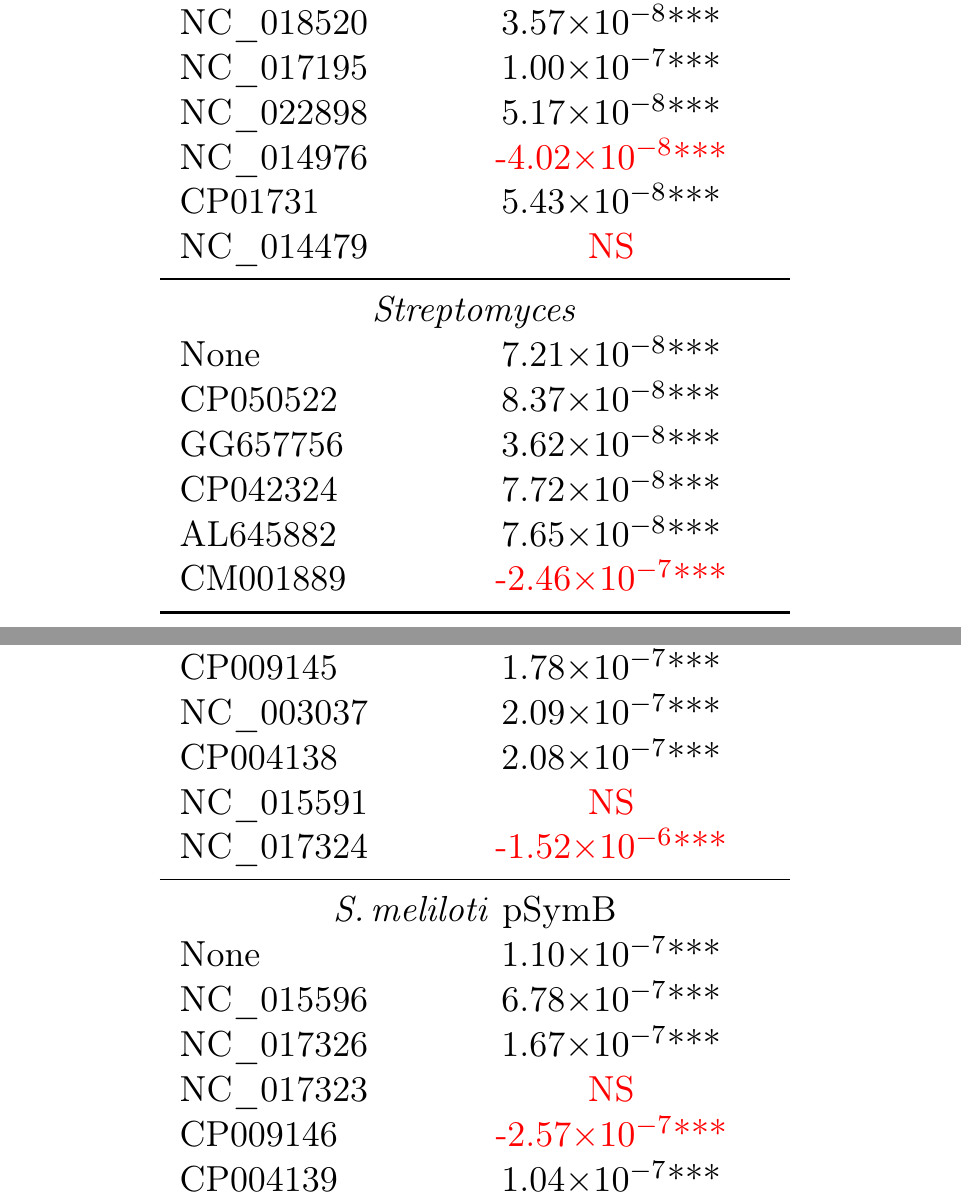
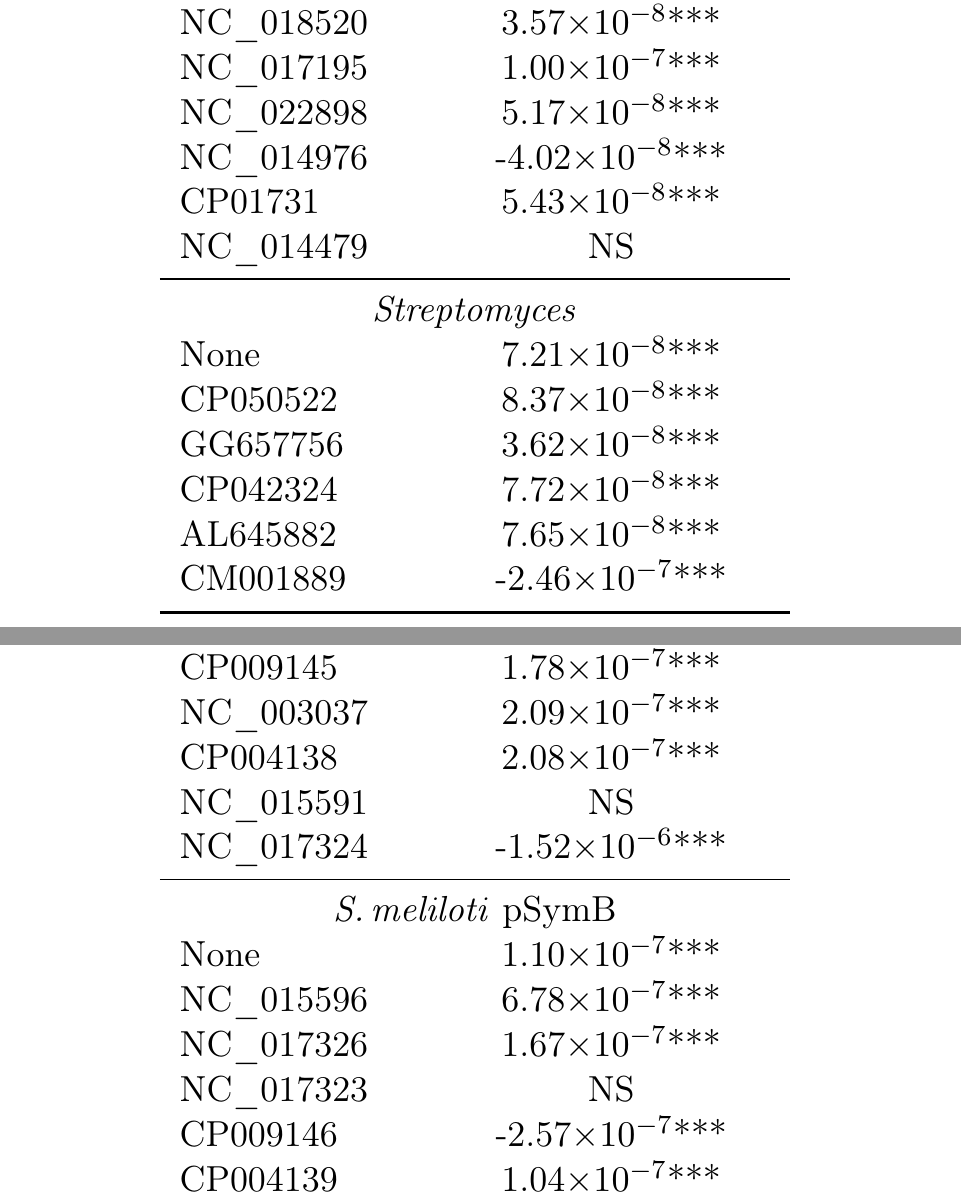
Before and after one commit to dlato/Location_of_Substitutions_and_Bacterial_Arrangements, a LaTeX document (Supplementary_Material/Revisions2_Supplementary_file_Lato_Golding_Location_of_Substitutions.tex): two parts of pages 33 and 34 of 38, joined at a grey line, cut so that both start at the same text. Compiled offline with pdfLaTeX.

Commit message:
removing red in tables

```diff
--- a/Supplementary_Material/Revisions2_Supplementary_file_Lato_Golding_Location_of_Substitutions.tex
+++ b/Supplementary_Material/Revisions2_Supplementary_file_Lato_Golding_Location_of_Substitutions.tex
@@ -901,9 +901,9 @@ The number of substitutions significantly varies with distance from the origin o
 			NC\_018520 & 3.57\e{-8}***\\
 			NC\_017195 & 1.00\e{-7}***\\
 			NC\_022898 & 5.17\e{-8}*** \\
-			NC\_014976 & \textcolor{red}{-4.02\e{-8}***} \\
+			NC\_014976 & -4.02\e{-8}*** \\
 			CP01731 & 5.43\e{-8}*** \\
-			NC\_014479 & \textcolor{red}{NS}\\
+			NC\_014479 & NS\\
 
 			\midrule
 			\multicolumn{2}{c}{\strep} \\
@@ -947,15 +947,15 @@ The number of substitutions significantly varies with distance from the origin o
 			CP009145 & 1.78\e{-7}***\\
 			NC\_003037 & 2.09\e{-7}***\\
 			CP004138 & 2.08\e{-7}***\\
-			NC\_015591 & \textcolor{red}{NS} \\
-			NC\_017324 & \textcolor{red}{-1.52\e{-6}***} \\
+			NC\_015591 & NS \\
+			NC\_017324 & -1.52\e{-6}*** \\
 			\midrule
 			\multicolumn{2}{c}{\smel \pb} \\
 			None & 1.10\e{-7}***\\
 			NC\_015596 & 6.78\e{-7}***\\
 			NC\_017326 & 1.67\e{-7}***\\
-			NC\_017323 & \textcolor{red}{NS}\\
-			CP009146 & \textcolor{red}{-2.57\e{-7}***}\\
+			NC\_017323 & NS\\
+			CP009146 & -2.57\e{-7}***\\
 			CP004139 & 1.04\e{-7}***\\
 			NC\_003078 & 1.04\e{-7}*** \\
 			\bottomrule
```
Also changed, not shown: Supplementary_Material/Revisions2_Supplementary_file_Lato_Golding_Location_of_Substitutions.tex (2 more changed lines), 1 other file.
